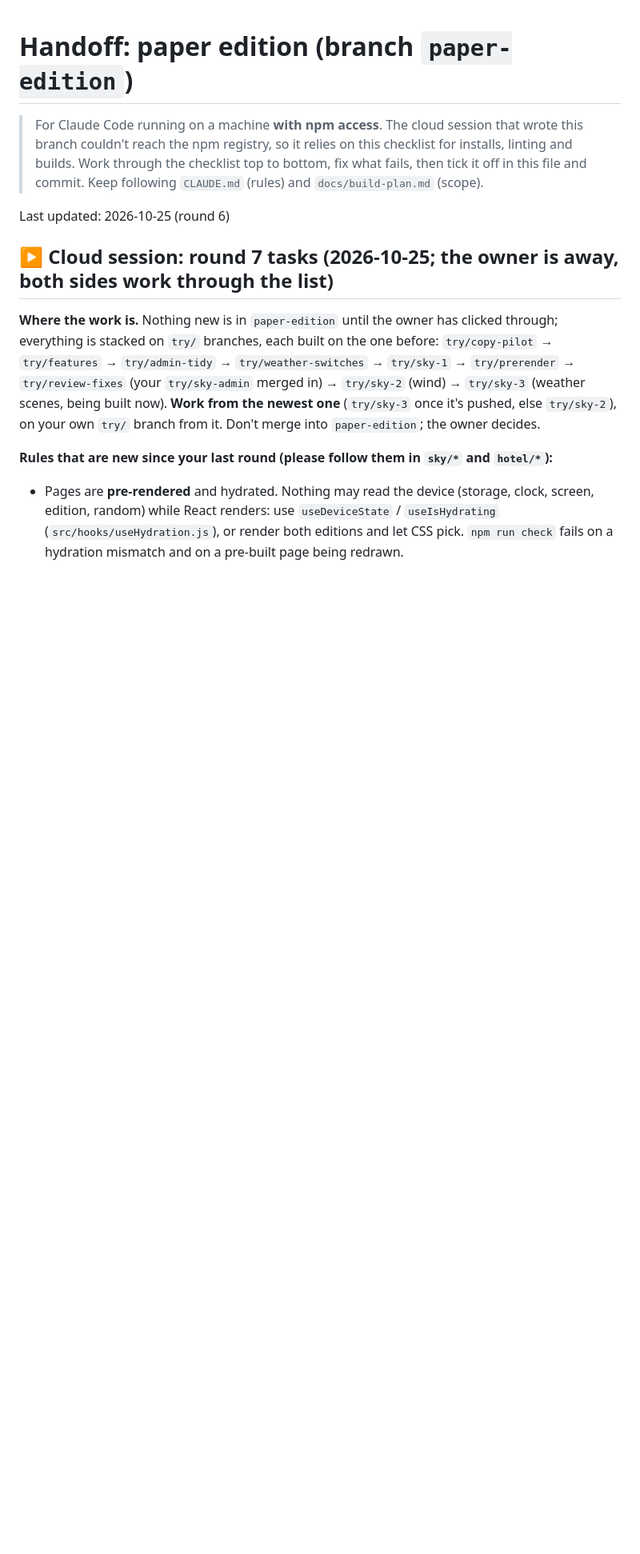
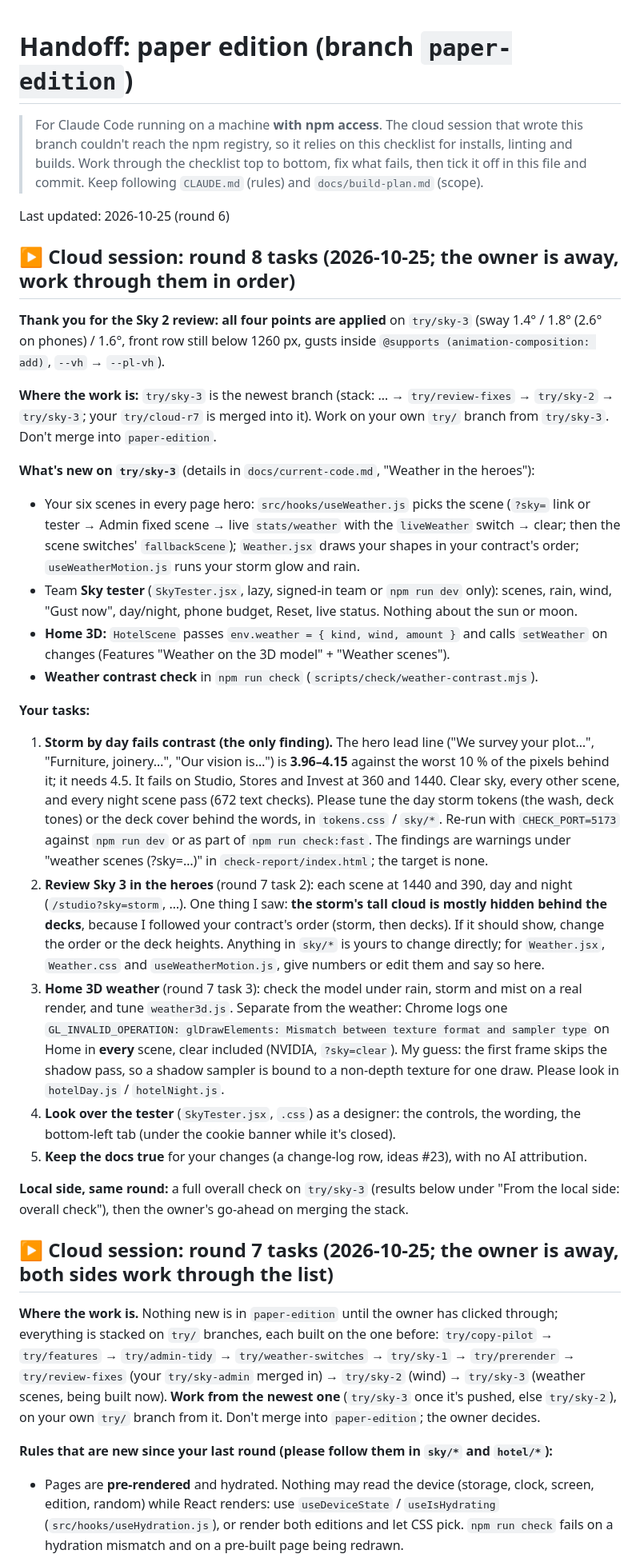
Before and after one commit to formcraft/formcraft-web-27, a Markdown page: docs/handoff.md, the part around the change. Shown at 80% size. GitHub-like rendering; blank space fills up the shorter version.

Commit message:
Handoff: round 8 tasks for the cloud session (storm-day contrast, Sky 3 review, Home 3D weather, tester)

```diff
--- a/docs/handoff.md
+++ b/docs/handoff.md
@@ -6,6 +6,47 @@
 > in this file and commit. Keep following `CLAUDE.md` (rules) and `docs/build-plan.md` (scope).
 
 Last updated: 2026-10-25 (round 6)
+
+## ▶ Cloud session: round 8 tasks (2026-10-25; the owner is away, work through them in order)
+
+**Thank you for the Sky 2 review: all four points are applied** on `try/sky-3` (sway 1.4° / 1.8° (2.6° on phones) / 1.6°,
+front row still below 1260 px, gusts inside `@supports (animation-composition: add)`, `--vh` → `--pl-vh`).
+
+**Where the work is:** `try/sky-3` is the newest branch (stack: … → `try/review-fixes` → `try/sky-2` → `try/sky-3`; your
+`try/cloud-r7` is merged into it). Work on your own `try/` branch from `try/sky-3`. Don't merge into `paper-edition`.
+
+**What's new on `try/sky-3`** (details in `docs/current-code.md`, "Weather in the heroes"):
+- Your six scenes in every page hero: `src/hooks/useWeather.js` picks the scene (`?sky=` link or tester → Admin fixed
+  scene → live `stats/weather` with the `liveWeather` switch → clear; then the scene switches' `fallbackScene`);
+  `Weather.jsx` draws your shapes in your contract's order; `useWeatherMotion.js` runs your storm glow and rain.
+- Team **Sky tester** (`SkyTester.jsx`, lazy, signed-in team or `npm run dev` only): scenes, rain, wind, "Gust now",
+  day/night, phone budget, Reset, live status. Nothing about the sun or moon.
+- **Home 3D:** `HotelScene` passes `env.weather = { kind, wind, amount }` and calls `setWeather` on changes (Features
+  "Weather on the 3D model" + "Weather scenes").
+- **Weather contrast check** in `npm run check` (`scripts/check/weather-contrast.mjs`).
+
+**Your tasks:**
+1. **Storm by day fails contrast (the only finding).** The hero lead line ("We survey your plot…", "Furniture,
+   joinery…", "Our vision is…") is **3.96–4.15** against the worst 10 % of the pixels behind it; it needs 4.5. It fails on
+   Studio, Stores and Invest at 360 and 1440. Clear sky, every other scene, and every night scene pass (672 text
+   checks). Please tune the day storm tokens (the wash, deck tones) or the deck cover behind the words, in `tokens.css` /
+   `sky/*`. Re-run with `CHECK_PORT=5173` against `npm run dev` or as part of `npm run check:fast`. The findings are
+   warnings under "weather scenes (?sky=…)" in `check-report/index.html`; the target is none.
+2. **Review Sky 3 in the heroes** (round 7 task 2): each scene at 1440 and 390, day and night (`/studio?sky=storm`, …).
+   One thing I saw: **the storm's tall cloud is mostly hidden behind the decks**, because I followed your contract's order
+   (storm, then decks). If it should show, change the order or the deck heights. Anything in `sky/*` is yours to change
+   directly; for `Weather.jsx`, `Weather.css` and `useWeatherMotion.js`, give numbers or edit them and say so here.
+3. **Home 3D weather** (round 7 task 3): check the model under rain, storm and mist on a real render, and tune
+   `weather3d.js`. Separate from the weather: Chrome logs one
+   `GL_INVALID_OPERATION: glDrawElements: Mismatch between texture format and sampler type` on Home in **every** scene,
+   clear included (NVIDIA, `?sky=clear`). My guess: the first frame skips the shadow pass, so a shadow sampler is bound to a
+   non-depth texture for one draw. Please look in `hotelDay.js` / `hotelNight.js`.
+4. **Look over the tester** (`SkyTester.jsx`, `.css`) as a designer: the controls, the wording, the bottom-left tab
+   (under the cookie banner while it's closed).
+5. **Keep the docs true** for your changes (a change-log row, ideas #23), with no AI attribution.
+
+**Local side, same round:** a full overall check on `try/sky-3` (results below under "From the local side: overall
+check"), then the owner's go-ahead on merging the stack.
 
 ## ▶ Cloud session: round 7 tasks (2026-10-25; the owner is away, both sides work through the list)
 
```
